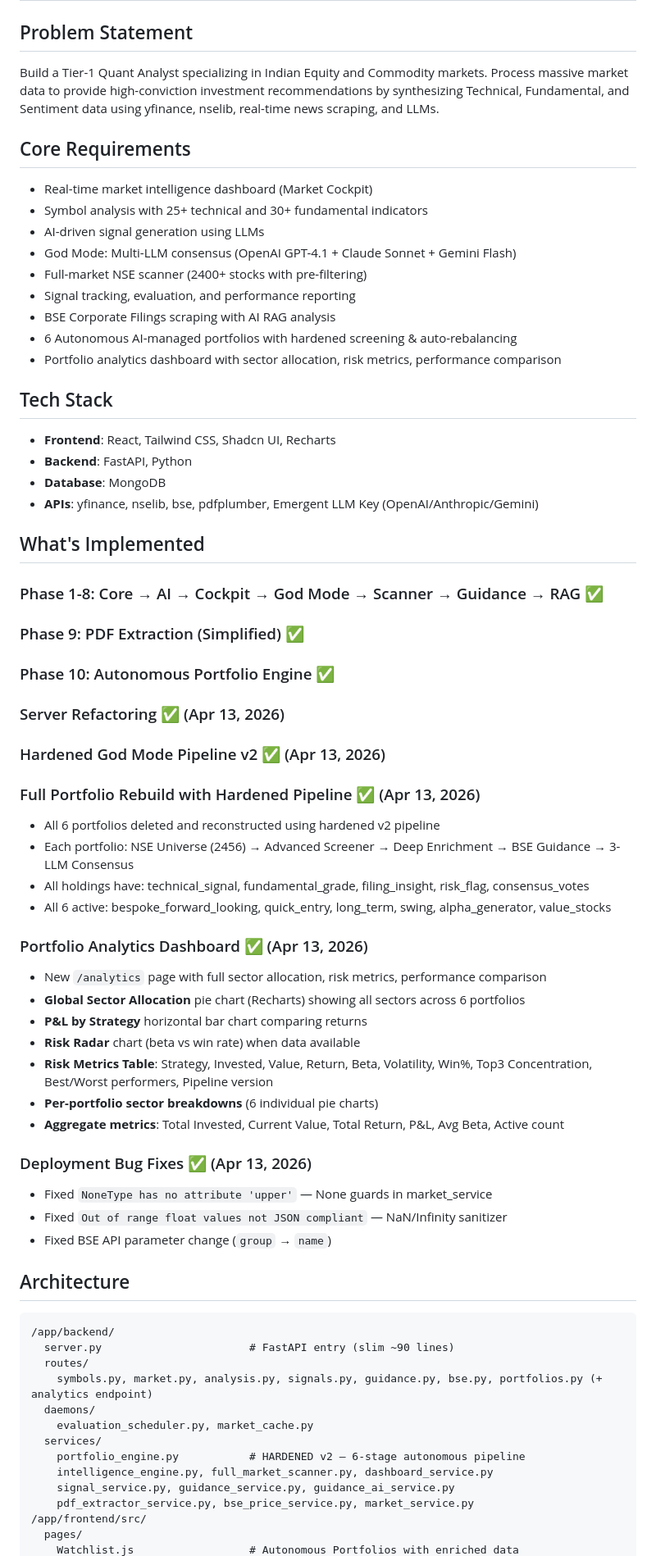
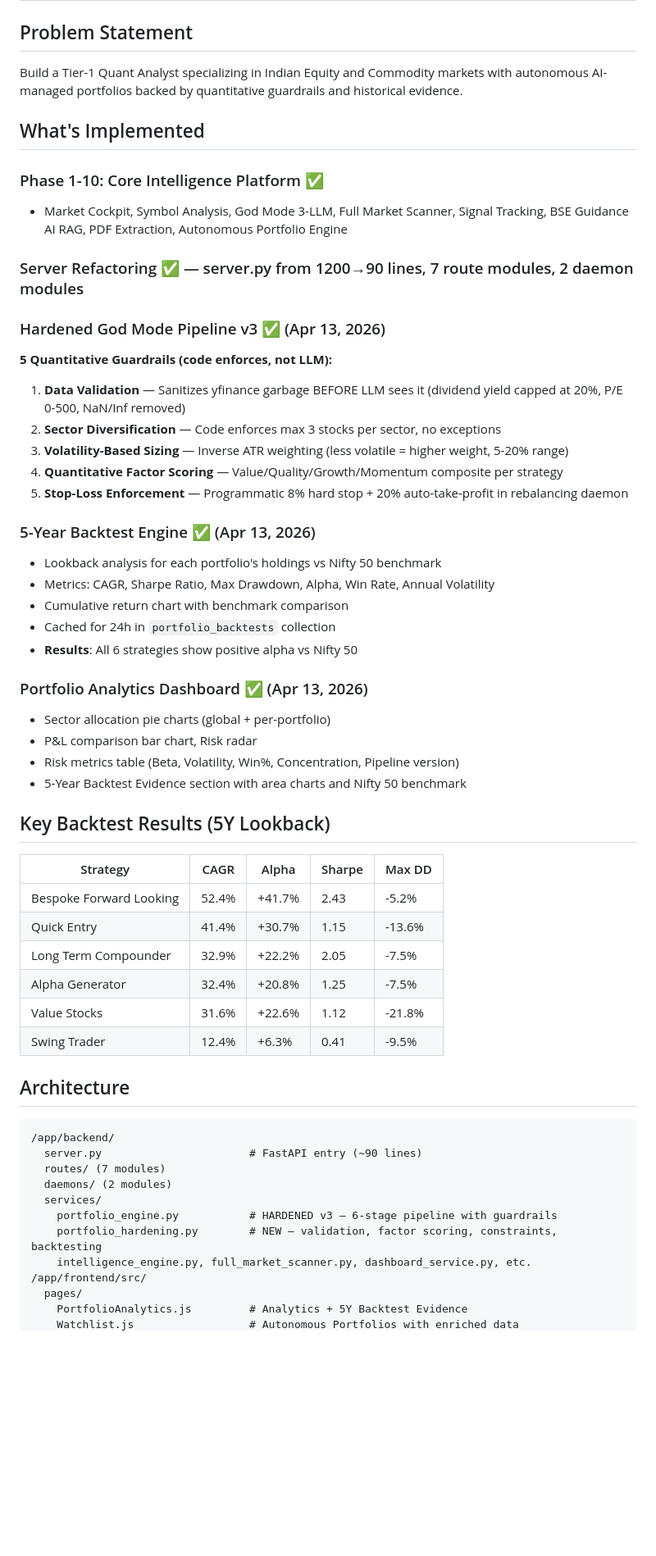
Before and after one commit to kabidey/BMIA, a Markdown page: memory/PRD.md, the part around one of its changes. Shown at 82% size. Rendered like a GitHub page; blank space fills up the shorter version.

Commit message:
auto-commit for 0d28b0a4-03a2-4a5b-805c-54ffb648aaa4

````diff
--- a/memory/PRD.md
+++ b/memory/PRD.md
@@ -1,66 +1,57 @@
 # BMIA - Bharat Market Intel Agent
 
 ## Problem Statement
-Build a Tier-1 Quant Analyst specializing in Indian Equity and Commodity markets. Process massive market data to provide high-conviction investment recommendations by synthesizing Technical, Fundamental, and Sentiment data using yfinance, nselib, real-time news scraping, and LLMs.
-
-## Core Requirements
-- Real-time market intelligence dashboard (Market Cockpit)
-- Symbol analysis with 25+ technical and 30+ fundamental indicators
-- AI-driven signal generation using LLMs
-- God Mode: Multi-LLM consensus (OpenAI GPT-4.1 + Claude Sonnet + Gemini Flash)
-- Full-market NSE scanner (2400+ stocks with pre-filtering)
-- Signal tracking, evaluation, and performance reporting
-- BSE Corporate Filings scraping with AI RAG analysis
-- 6 Autonomous AI-managed portfolios with hardened screening & auto-rebalancing
-- Portfolio analytics dashboard with sector allocation, risk metrics, performance comparison
-
-## Tech Stack
-- **Frontend**: React, Tailwind CSS, Shadcn UI, Recharts
-- **Backend**: FastAPI, Python
-- **Database**: MongoDB
-- **APIs**: yfinance, nselib, bse, pdfplumber, Emergent LLM Key (OpenAI/Anthropic/Gemini)
+Build a Tier-1 Quant Analyst specializing in Indian Equity and Commodity markets with autonomous AI-managed portfolios backed by quantitative guardrails and historical evidence.
 
 ## What's Implemented
 
-### Phase 1-8: Core → AI → Cockpit → God Mode → Scanner → Guidance → RAG ✅
-### Phase 9: PDF Extraction (Simplified) ✅
-### Phase 10: Autonomous Portfolio Engine ✅
-### Server Refactoring ✅ (Apr 13, 2026)
-### Hardened God Mode Pipeline v2 ✅ (Apr 13, 2026)
+### Phase 1-10: Core Intelligence Platform ✅
+- Market Cockpit, Symbol Analysis, God Mode 3-LLM, Full Market Scanner, Signal Tracking, BSE Guidance AI RAG, PDF Extraction, Autonomous Portfolio Engine
 
-### Full Portfolio Rebuild with Hardened Pipeline ✅ (Apr 13, 2026)
-- All 6 portfolios deleted and reconstructed using hardened v2 pipeline
-- Each portfolio: NSE Universe (2456) → Advanced Screener → Deep Enrichment → BSE Guidance → 3-LLM Consensus
-- All holdings have: technical_signal, fundamental_grade, filing_insight, risk_flag, consensus_votes
-- All 6 active: bespoke_forward_looking, quick_entry, long_term, swing, alpha_generator, value_stocks
+### Server Refactoring ✅ — server.py from 1200→90 lines, 7 route modules, 2 daemon modules
+
+### Hardened God Mode Pipeline v3 ✅ (Apr 13, 2026)
+**5 Quantitative Guardrails (code enforces, not LLM):**
+1. **Data Validation** — Sanitizes yfinance garbage BEFORE LLM sees it (dividend yield capped at 20%, P/E 0-500, NaN/Inf removed)
+2. **Sector Diversification** — Code enforces max 3 stocks per sector, no exceptions
+3. **Volatility-Based Sizing** — Inverse ATR weighting (less volatile = higher weight, 5-20% range)
+4. **Quantitative Factor Scoring** — Value/Quality/Growth/Momentum composite per strategy
+5. **Stop-Loss Enforcement** — Programmatic 8% hard stop + 20% auto-take-profit in rebalancing daemon
+
+### 5-Year Backtest Engine ✅ (Apr 13, 2026)
+- Lookback analysis for each portfolio's holdings vs Nifty 50 benchmark
+- Metrics: CAGR, Sharpe Ratio, Max Drawdown, Alpha, Win Rate, Annual Volatility
+- Cumulative return chart with benchmark comparison
+- Cached for 24h in `portfolio_backtests` collection
+- **Results**: All 6 strategies show positive alpha vs Nifty 50
 
 ### Portfolio Analytics Dashboard ✅ (Apr 13, 2026)
-- New `/analytics` page with full sector allocation, risk metrics, performance comparison
-- **Global Sector Allocation** pie chart (Recharts) showing all sectors across 6 portfolios
-- **P&L by Strategy** horizontal bar chart comparing returns
-- **Risk Radar** chart (beta vs win rate) when data available
-- **Risk Metrics Table**: Strategy, Invested, Value, Return, Beta, Volatility, Win%, Top3 Concentration, Best/Worst performers, Pipeline version
-- **Per-portfolio sector breakdowns** (6 individual pie charts)
-- **Aggregate metrics**: Total Invested, Current Value, Total Return, P&L, Avg Beta, Active count
+- Sector allocation pie charts (global + per-portfolio)
+- P&L comparison bar chart, Risk radar
+- Risk metrics table (Beta, Volatility, Win%, Concentration, Pipeline version)
+- 5-Year Backtest Evidence section with area charts and Nifty 50 benchmark
 
-### Deployment Bug Fixes ✅ (Apr 13, 2026)
-- Fixed `NoneType has no attribute 'upper'` — None guards in market_service
-- Fixed `Out of range float values not JSON compliant` — NaN/Infinity sanitizer
-- Fixed BSE API parameter change (`group` → `name`)
+## Key Backtest Results (5Y Lookback)
+| Strategy | CAGR | Alpha | Sharpe | Max DD |
+|----------|------|-------|--------|--------|
+| Bespoke Forward Looking | 52.4% | +41.7% | 2.43 | -5.2% |
+| Quick Entry | 41.4% | +30.7% | 1.15 | -13.6% |
+| Long Term Compounder | 32.9% | +22.2% | 2.05 | -7.5% |
+| Alpha Generator | 32.4% | +20.8% | 1.25 | -7.5% |
+| Value Stocks | 31.6% | +22.6% | 1.12 | -21.8% |
+| Swing Trader | 12.4% | +6.3% | 0.41 | -9.5% |
 
 ## Architecture
 ```
 /app/backend/
-  server.py                       # FastAPI entry (slim ~90 lines)
-  routes/
-    symbols.py, market.py, analysis.py, signals.py, guidance.py, bse.py, portfolios.py (+ analytics endpoint)
-  daemons/
-    evaluation_scheduler.py, market_cache.py
+  server.py                       # FastAPI entry (~90 lines)
+  routes/ (7 modules)
+  daemons/ (2 modules)
   services/
-    portfolio_engine.py           # HARDENED v2 — 6-stage autonomous pipeline
-    intelligence_engine.py, full_market_scanner.py, dashboard_service.py
-    signal_service.py, guidance_service.py, guidance_ai_service.py
-    pdf_extractor_service.py, bse_price_service.py, market_service.py
+    portfolio_engine.py           # HARDENED v3 — 6-stage pipeline with guardrails
+    portfolio_hardening.py        # NEW — validation, factor scoring, constraints, backtesting
+    intelligence_engine.py, full_market_scanner.py, dashboard_service.py, etc.
 /app/frontend/src/
   pages/
+    PortfolioAnalytics.js         # Analytics + 5Y Backtest Evidence
     Watchlist.js                  # Autonomous Portfolios with enriched data
````
Also changed, not shown: other parts of memory/PRD.md (+5 -17 lines).
